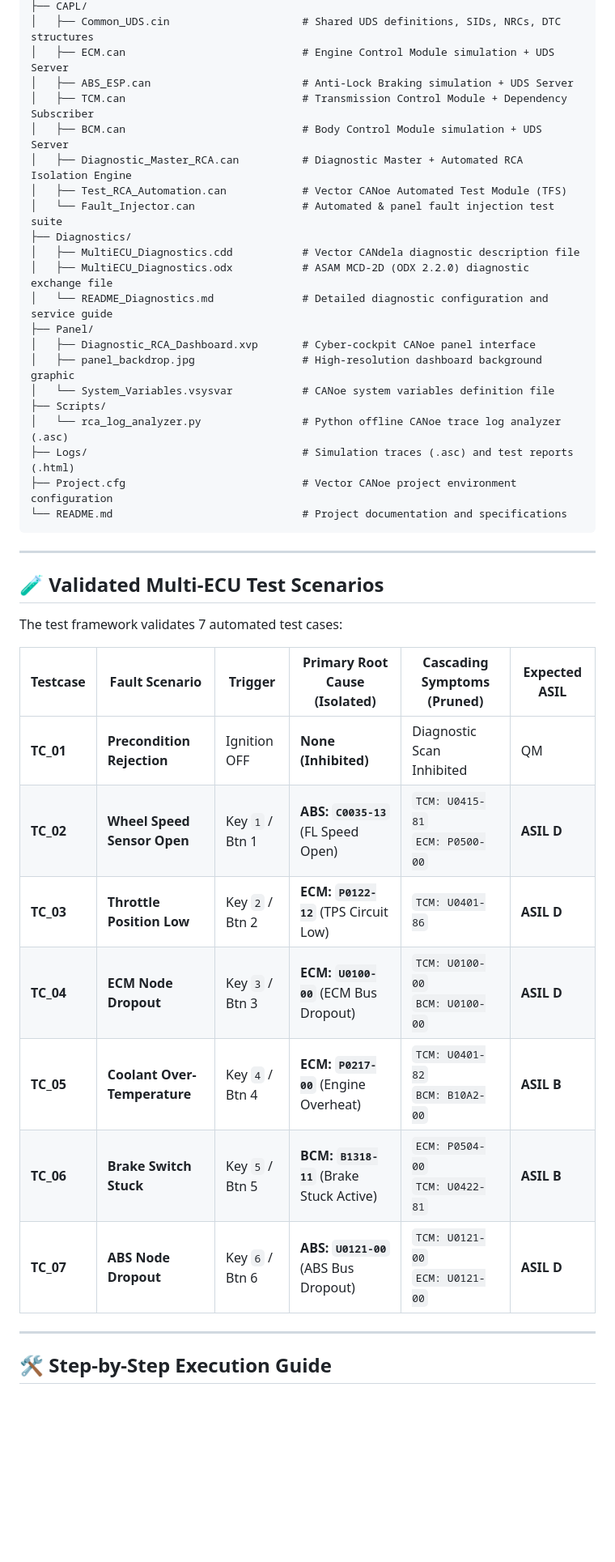
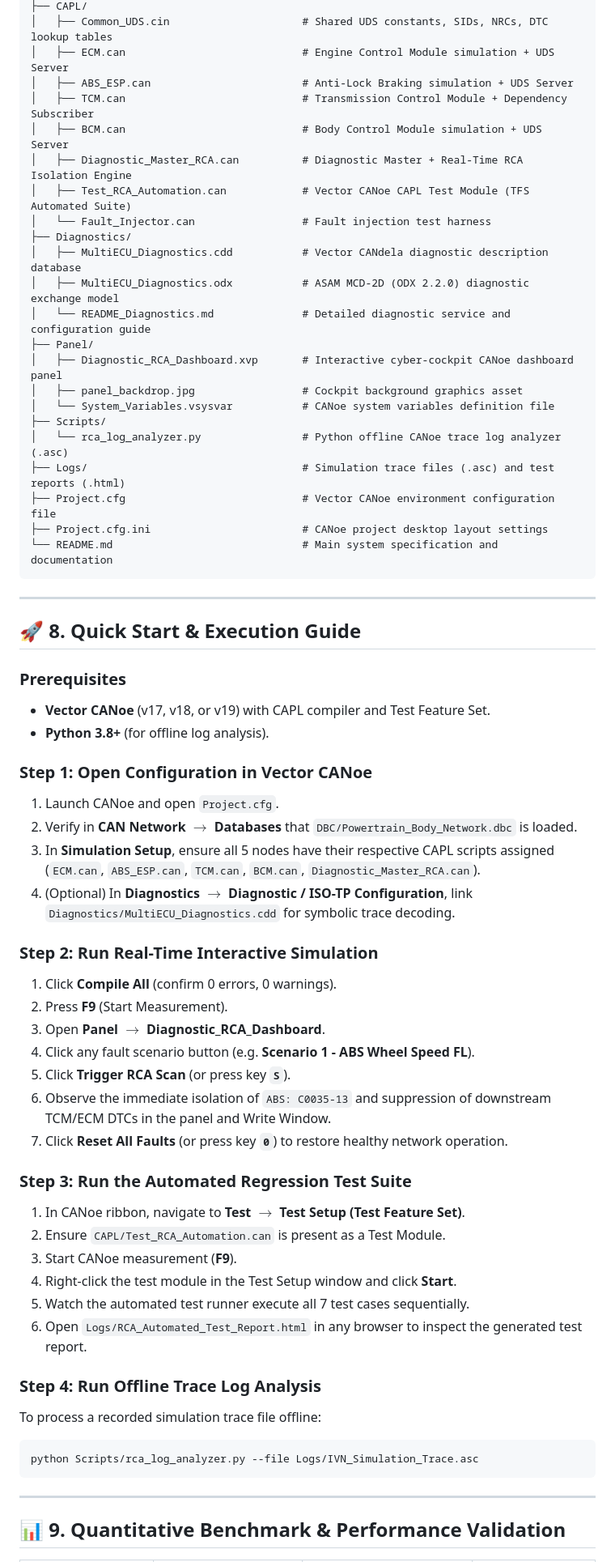
Before and after one commit to Hackyharish/Auto_Ecu_Root_Cause_Isolation, a Markdown page: README.md, the part around one of its changes. Shown at 81% size. Drawn GitHub-style; blank space fills up the shorter version.

Commit message:
docs: restructure README with natural end-to-end project narrative and unified architecture

````diff
--- a/README.md
+++ b/README.md
@@ -120,44 +208,66 @@ Operating on a **500 kbps High-Speed CAN Bus** in Vector CANoe:
 ├── CAPL/
-│   ├── Common_UDS.cin                     # Shared UDS definitions, SIDs, NRCs, DTC structures
+│   ├── Common_UDS.cin                     # Shared UDS constants, SIDs, NRCs, DTC lookup tables
 │   ├── ECM.can                            # Engine Control Module simulation + UDS Server
 │   ├── ABS_ESP.can                        # Anti-Lock Braking simulation + UDS Server
 │   ├── TCM.can                            # Transmission Control Module + Dependency Subscriber
 │   ├── BCM.can                            # Body Control Module simulation + UDS Server
-│   ├── Diagnostic_Master_RCA.can          # Diagnostic Master + Automated RCA Isolation Engine
-│   ├── Test_RCA_Automation.can            # Vector CANoe Automated Test Module (TFS)
-│   └── Fault_Injector.can                 # Automated & panel fault injection test suite
+│   ├── Diagnostic_Master_RCA.can          # Diagnostic Master + Real-Time RCA Isolation Engine
+│   ├── Test_RCA_Automation.can            # Vector CANoe CAPL Test Module (TFS Automated Suite)
+│   └── Fault_Injector.can                 # Fault injection test harness
 ├── Diagnostics/
-│   ├── MultiECU_Diagnostics.cdd           # Vector CANdela diagnostic description file
-│   ├── MultiECU_Diagnostics.odx           # ASAM MCD-2D (ODX 2.2.0) diagnostic exchange file
-│   └── README_Diagnostics.md              # Detailed diagnostic configuration and service guide
+│   ├── MultiECU_Diagnostics.cdd           # Vector CANdela diagnostic description database
+│   ├── MultiECU_Diagnostics.odx           # ASAM MCD-2D (ODX 2.2.0) diagnostic exchange model
+│   └── README_Diagnostics.md              # Detailed diagnostic service and configuration guide
 ├── Panel/
-│   ├── Diagnostic_RCA_Dashboard.xvp       # Cyber-cockpit CANoe panel interface
-│   ├── panel_backdrop.jpg                 # High-resolution dashboard background graphic
+│   ├── Diagnostic_RCA_Dashboard.xvp       # Interactive cyber-cockpit CANoe dashboard panel
+│   ├── panel_backdrop.jpg                 # Cockpit background graphics asset
 │   └── System_Variables.vsysvar           # CANoe system variables definition file
 ├── Scripts/
 │   └── rca_log_analyzer.py                # Python offline CANoe trace log analyzer (.asc)
-├── Logs/                                  # Simulation traces (.asc) and test reports (.html)
-├── Project.cfg                            # Vector CANoe project environment configuration
-└── README.md                              # Project documentation and specifications
+├── Logs/                                  # Simulation trace files (.asc) and test reports (.html)
+├── Project.cfg                            # Vector CANoe environment configuration file
+├── Project.cfg.ini                        # CANoe project desktop layout settings
+└── README.md                              # Main system specification and documentation
 ```
 
 ---
 
-## 🧪 Validated Multi-ECU Test Scenarios
+## 🚀 8. Quick Start & Execution Guide
 
-The test framework validates 7 automated test cases:
+### Prerequisites
+- **Vector CANoe** (v17, v18, or v19) with CAPL compiler and Test Feature Set.
+- **Python 3.8+** (for offline log analysis).
 
-| Testcase | Fault Scenario | Trigger | Primary Root Cause (Isolated) | Cascading Symptoms (Pruned) | Expected ASIL |
-|---|---|---|---|---|---|
-| **TC_01** | **Precondition Rejection** | Ignition OFF | **None (Inhibited)** | Diagnostic Scan Inhibited | QM |
-| **TC_02** | **Wheel Speed Sensor Open** | Key `1` / Btn 1 | **ABS: `C0035-13`** (FL Speed Open) | `TCM: U0415-81`<br>`ECM: P0500-00` | **ASIL D** |
-| **TC_03** | **Throttle Position Low** | Key `2` / Btn 2 | **ECM: `P0122-12`** (TPS Circuit Low) | `TCM: U0401-86` | **ASIL D** |
-| **TC_04** | **ECM Node Dropout** | Key `3` / Btn 3 | **ECM: `U0100-00`** (ECM Bus Dropout) | `TCM: U0100-00`<br>`BCM: U0100-00` | **ASIL D** |
-| **TC_05** | **Coolant Over-Temperature**| Key `4` / Btn 4 | **ECM: `P0217-00`** (Engine Overheat) | `TCM: U0401-82`<br>`BCM: B10A2-00` | **ASIL B** |
-| **TC_06** | **Brake Switch Stuck** | Key `5` / Btn 5 | **BCM: `B1318-11`** (Brake Stuck Active) | `ECM: P0504-00`<br>`TCM: U0422-81` | **ASIL B** |
-| **TC_07** | **ABS Node Dropout** | Key `6` / Btn 6 | **ABS: `U0121-00`** (ABS Bus Dropout) | `TCM: U0121-00`<br>`ECM: U0121-00` | **ASIL D** |
+### Step 1: Open Configuration in Vector CANoe
+1. Launch CANoe and open `Project.cfg`.
+2. Verify in **CAN Network $\rightarrow$ Databases** that `DBC/Powertrain_Body_Network.dbc` is loaded.
+3. In **Simulation Setup**, ensure all 5 nodes have their respective CAPL scripts assigned (`ECM.can`, `ABS_ESP.can`, `TCM.can`, `BCM.can`, `Diagnostic_Master_RCA.can`).
+4. (Optional) In **Diagnostics $\rightarrow$ Diagnostic / ISO-TP Configuration**, link `Diagnostics/MultiECU_Diagnostics.cdd` for symbolic trace decoding.
+
+### Step 2: Run Real-Time Interactive Simulation
+1. Click **Compile All** (confirm 0 errors, 0 warnings).
+2. Press **F9** (Start Measurement).
+3. Open **Panel $\rightarrow$ Diagnostic_RCA_Dashboard**.
+4. Click any fault scenario button (e.g. **Scenario 1 - ABS Wheel Speed FL**).
+5. Click **Trigger RCA Scan** (or press key **`S`**).
+6. Observe the immediate isolation of `ABS: C0035-13` and suppression of downstream TCM/ECM DTCs in the panel and Write Window.
+7. Click **Reset All Faults** (or press key **`0`**) to restore healthy network operation.
+
+### Step 3: Run the Automated Regression Test Suite
+1. In CANoe ribbon, navigate to **Test $\rightarrow$ Test Setup (Test Feature Set)**.
+2. Ensure `CAPL/Test_RCA_Automation.can` is present as a Test Module.
+3. Start CANoe measurement (**F9**).
+4. Right-click the test module in the Test Setup window and click **Start**.
+5. Watch the automated test runner execute all 7 test cases sequentially.
+6. Open `Logs/RCA_Automated_Test_Report.html` in any browser to inspect the generated test report.
+
+### Step 4: Run Offline Trace Log Analysis
+To process a recorded simulation trace file offline:
+```bash
+python Scripts/rca_log_analyzer.py --file Logs/IVN_Simulation_Trace.asc
+```
 
 ---
 
-## 🛠️ Step-by-Step Execution Guide
+## 📊 9. Quantitative Benchmark & Performance Validation
 
````
Also changed, not shown: other parts of README.md (+165 -114 lines).
